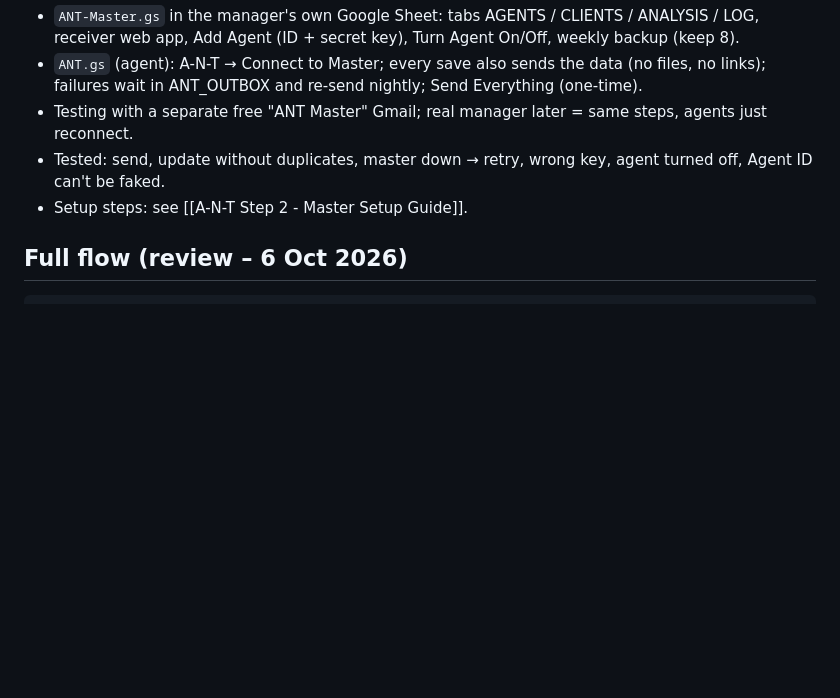
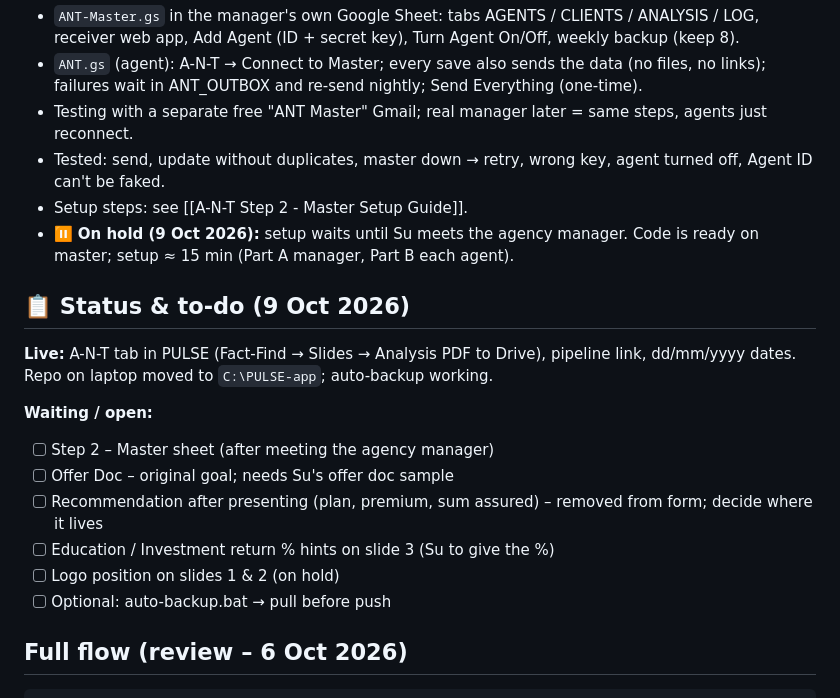
Before and after one commit to Suherntan/pulse-app, a Markdown page: PULSE/PPT to Offer Doc Automation - Plan.md, the part around the change. Drawn GitHub-style; blank space fills up the shorter version.

Commit message:
Plan: Step 2 on hold until manager meeting; status and to-do list
Co-Authored-By: Claude Opus 5.5 <noreply@anthropic.com>
Claude-Session: https://claude.ai/code/session_01LMtzk8gRYMcymzZZftDEDb

```diff
--- a/PULSE/PPT to Offer Doc Automation - Plan.md
+++ b/PULSE/PPT to Offer Doc Automation - Plan.md
@@ -294,6 +294,18 @@ Google Slides tables have **no formulas**, so the automatic Gap needs one of:
 - Testing with a separate free "ANT Master" Gmail; real manager later = same steps, agents just reconnect.
 - Tested: send, update without duplicates, master down → retry, wrong key, agent turned off, Agent ID can't be faked.
 - Setup steps: see [[A-N-T Step 2 - Master Setup Guide]].
+- ⏸ **On hold (9 Oct 2026):** setup waits until Su meets the agency manager. Code is ready on master; setup ≈ 15 min (Part A manager, Part B each agent).
+
+## 📋 Status & to-do (9 Oct 2026)
+**Live:** A-N-T tab in PULSE (Fact-Find → Slides → Analysis PDF to Drive), pipeline link, dd/mm/yyyy dates. Repo on laptop moved to `C:\PULSE-app`; auto-backup working.
+
+**Waiting / open:**
+- [ ] Step 2 – Master sheet (after meeting the agency manager)
+- [ ] Offer Doc – original goal; needs Su's offer doc sample
+- [ ] Recommendation after presenting (plan, premium, sum assured) – removed from form; decide where it lives
+- [ ] Education / Investment return % hints on slide 3 (Su to give the %)
+- [ ] Logo position on slides 1 & 2 (on hold)
+- [ ] Optional: auto-backup.bat → pull before push
 
 ## Full flow (review – 6 Oct 2026)
 
```
